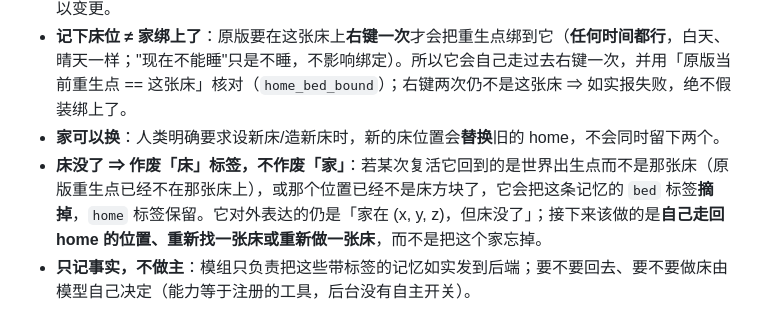
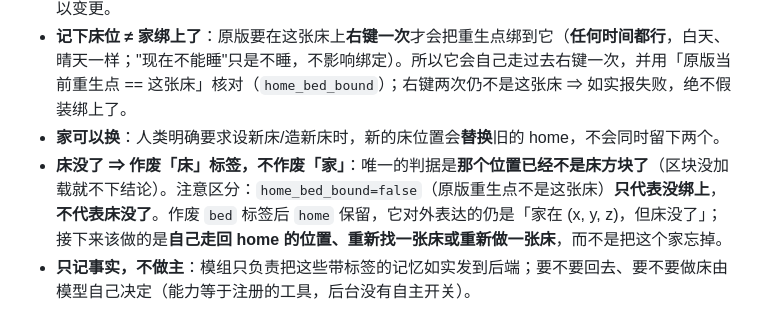
Before and after one commit to BOHUYESHAN-APB/lcu-ai-mod, a Markdown page: README.md, the part around the change. Drawn GitHub-style.

Commit message:
docs: the bed rules as they actually are

```diff
--- a/README.md
+++ b/README.md
@@ -89,7 +89,7 @@ lcumod/
 - **主动记，不用人类提醒**：进世界后它自己记住原版**重生点**（默认就是世界出生地）；第一次在附近**看到床**，就把那个位置记成 `bed` + `home`。也就是说，**它第一次找到的那张床就是家**；人类让它造新床时走的是同一条路 —— 床放在哪，家就在哪。一般情况下主动保存一次即可，后续可以变更。
 - **记下床位 ≠ 家绑上了**：原版要在这张床上**右键一次**才会把重生点绑到它（**任何时间都行**，白天、晴天一样；"现在不能睡"只是不睡，不影响绑定）。所以它会自己走过去右键一次，并用「原版当前重生点 == 这张床」核对（`home_bed_bound`）；右键两次仍不是这张床 ⇒ 如实报失败，绝不假装绑上了。
 - **家可以换**：人类明确要求设新床/造新床时，新的床位置会**替换**旧的 home，不会同时留下两个。
-- **床没了 ⇒ 作废「床」标签，不作废「家」**：若某次复活它回到的是世界出生点而不是那张床（原版重生点已经不在那张床上），或那个位置已经不是床方块了，它会把这条记忆的 `bed` 标签**摘掉**，`home` 标签保留。它对外表达的仍是「家在 (x, y, z)，但床没了」；接下来该做的是**自己走回 home 的位置、重新找一张床或重新做一张床**，而不是把这个家忘掉。
+- **床没了 ⇒ 作废「床」标签，不作废「家」**：唯一的判据是**那个位置已经不是床方块了**（区块没加载就不下结论）。注意区分：`home_bed_bound=false`（原版重生点不是这张床）**只代表没绑上**，**不代表床没了**。作废 `bed` 标签后 `home` 保留，它对外表达的仍是「家在 (x, y, z)，但床没了」；接下来该做的是**自己走回 home 的位置、重新找一张床或重新做一张床**，而不是把这个家忘掉。
 - **只记事实，不做主**：模组只负责把这些带标签的记忆如实发到后端；要不要回去、要不要做床由模型自己决定（能力等于注册的工具，后台没有自主开关）。
 
 ## SDK 与集成
```
